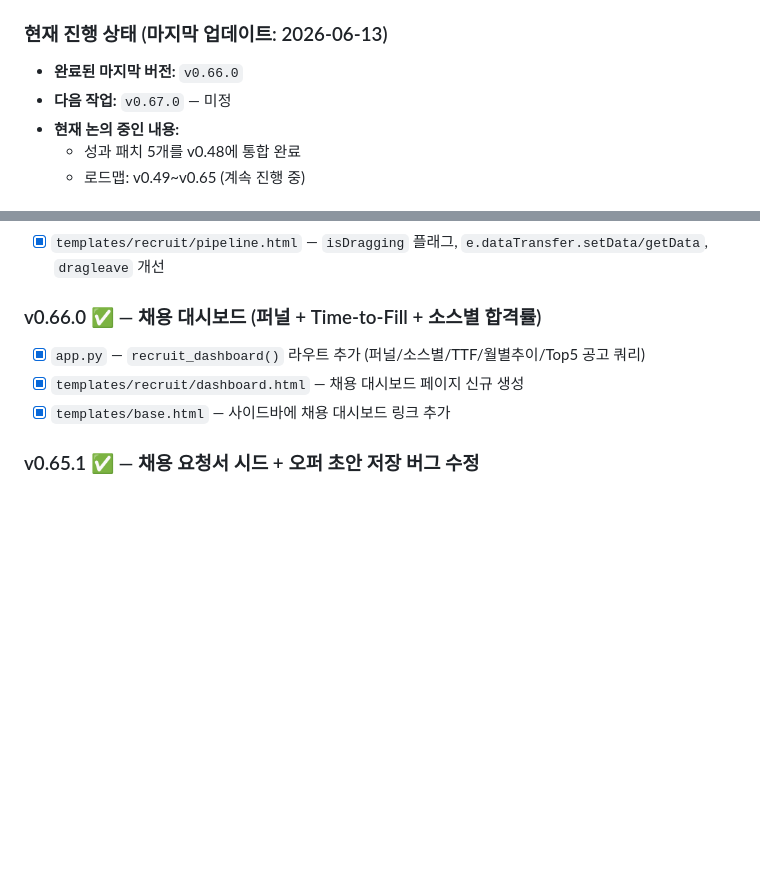
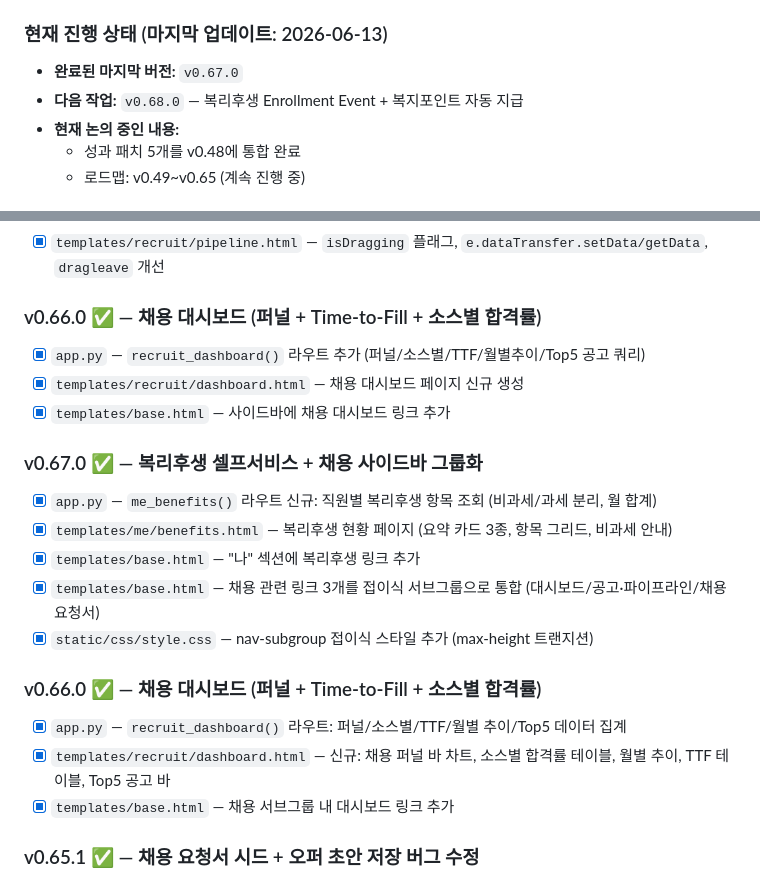
Before and after one commit to Humgut1/hr-system, a Markdown page: CLAUDE.md, 2 parts joined by grey strips. Drawn GitHub-style; blank space fills up the shorter version.

Commit message:
docs: CLAUDE.md v0.67.0 완료 업데이트
Co-Authored-By: Claude Sonnet 4.6 <noreply@anthropic.com>

```diff
--- a/CLAUDE.md
+++ b/CLAUDE.md
@@ -10,8 +10,8 @@
 
 ### 현재 진행 상태 (마지막 업데이트: 2026-06-13)
 
-- **완료된 마지막 버전:** `v0.66.0`
-- **다음 작업:** `v0.67.0` — 미정
+- **완료된 마지막 버전:** `v0.67.0`
+- **다음 작업:** `v0.68.0` — 복리후생 Enrollment Event + 복지포인트 자동 지급
 - **현재 논의 중인 내용:**
   - 성과 패치 5개를 v0.48에 통합 완료
   - 로드맵: v0.49~v0.65 (계속 진행 중)
@@ -572,6 +572,18 @@ HR 통합 시스템 개발 프로젝트. (200명 규모 스타트업용 Workday
 - [x] `templates/recruit/dashboard.html` — 채용 대시보드 페이지 신규 생성
 - [x] `templates/base.html` — 사이드바에 채용 대시보드 링크 추가
 
+### v0.67.0 ✅ — 복리후생 셀프서비스 + 채용 사이드바 그룹화
+- [x] `app.py` — `me_benefits()` 라우트 신규: 직원별 복리후생 항목 조회 (비과세/과세 분리, 월 합계)
+- [x] `templates/me/benefits.html` — 복리후생 현황 페이지 (요약 카드 3종, 항목 그리드, 비과세 안내)
+- [x] `templates/base.html` — "나" 섹션에 복리후생 링크 추가
+- [x] `templates/base.html` — 채용 관련 링크 3개를 접이식 서브그룹으로 통합 (대시보드/공고·파이프라인/채용 요청서)
+- [x] `static/css/style.css` — nav-subgroup 접이식 스타일 추가 (max-height 트랜지션)
+
+### v0.66.0 ✅ — 채용 대시보드 (퍼널 + Time-to-Fill + 소스별 합격률)
+- [x] `app.py` — `recruit_dashboard()` 라우트: 퍼널/소스별/TTF/월별 추이/Top5 데이터 집계
+- [x] `templates/recruit/dashboard.html` — 신규: 채용 퍼널 바 차트, 소스별 합격률 테이블, 월별 추이, TTF 테이블, Top5 공고 바
+- [x] `templates/base.html` — 채용 서브그룹 내 대시보드 링크 추가
+
 ### v0.65.1 ✅ — 채용 요청서 시드 + 오퍼 초안 저장 버그 수정
 - [x] `app.py` — `recruit_offers()`: `jp.job_family_id` → `jr.job_family_id` 수정 (초안 저장 500 에러 해결)
 - [x] `app.py` — `recruit_applicant_detail()`: `job_requisitions` LEFT JOIN 추가 (기본급 프리필 수정)
```
